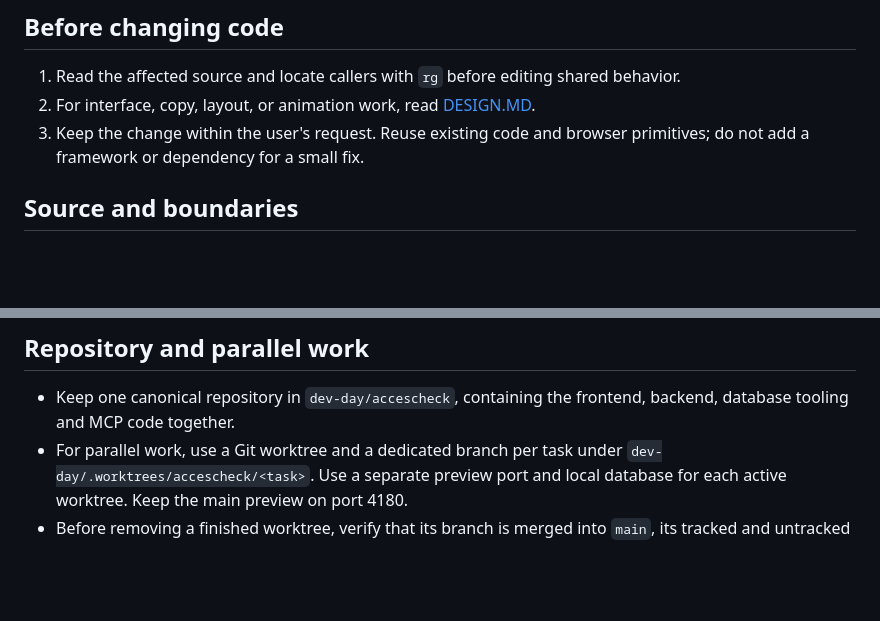
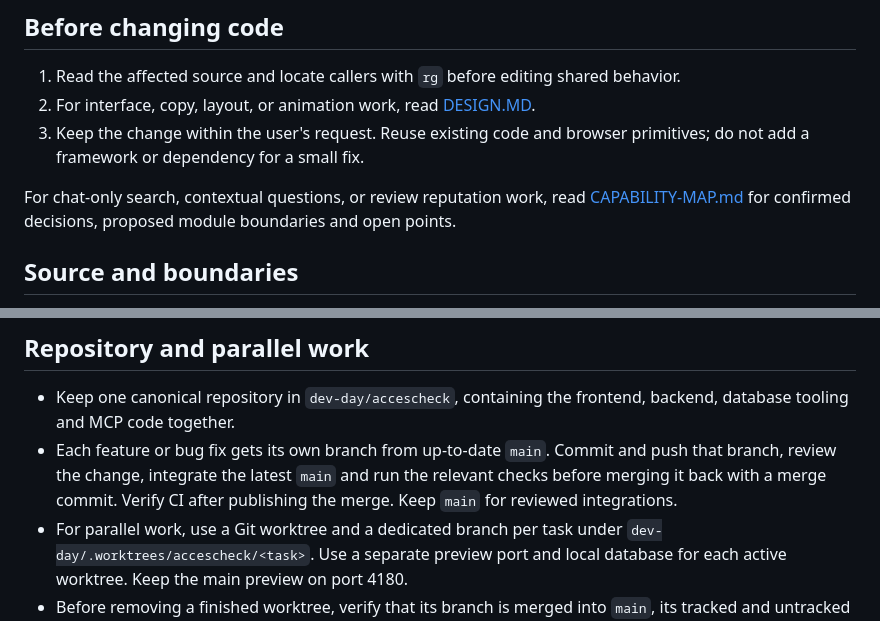
Before and after one commit to mathcrypto/accescheck, a Markdown page: AGENTS.md, 2 parts joined by grey strips. GitHub-like rendering; blank space fills up the shorter version.

```diff
--- a/AGENTS.md
+++ b/AGENTS.md
@@ -7,6 +7,8 @@ These instructions apply to this repository. It is a separate application from t
 1. Read the affected source and locate callers with `rg` before editing shared behavior.
 2. For interface, copy, layout, or animation work, read [DESIGN.MD](DESIGN.MD).
 3. Keep the change within the user's request. Reuse existing code and browser primitives; do not add a framework or dependency for a small fix.
+
+For chat-only search, contextual questions, or review reputation work, read [CAPABILITY-MAP.md](CAPABILITY-MAP.md) for confirmed decisions, proposed module boundaries and open points.
 
 ## Source and boundaries
 
@@ -20,6 +22,7 @@ These instructions apply to this repository. It is a separate application from t
 ## Repository and parallel work
 
 - Keep one canonical repository in `dev-day/accescheck`, containing the frontend, backend, database tooling and MCP code together.
+- Each feature or bug fix gets its own branch from up-to-date `main`. Commit and push that branch, review the change, integrate the latest `main` and run the relevant checks before merging it back with a merge commit. Verify CI after publishing the merge. Keep `main` for reviewed integrations.
 - For parallel work, use a Git worktree and a dedicated branch per task under `dev-day/.worktrees/accescheck/<task>`. Use a separate preview port and local database for each active worktree. Keep the main preview on port 4180.
 - Before removing a finished worktree, verify that its branch is merged into `main`, its tracked and untracked source changes are saved, and its useful ignored artifacts are preserved in the canonical repository. Stop only that worktree's server, then use `git worktree remove` to clean up its directory and Git metadata.
 - Keep credentials in the canonical local configuration; create each worktree's required configuration deliberately without copying or committing secrets. Keep temporary worktrees only while their tasks are active.
```
Also changed, not shown: CAPABILITY-MAP.md (added, +96 -0 lines), README.md (+2 -0 lines).
